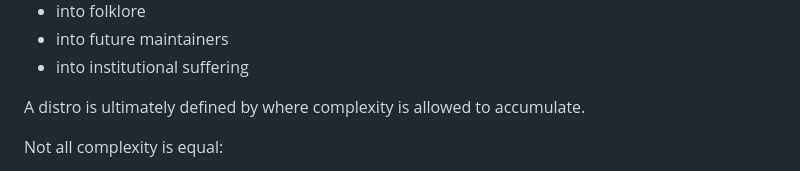
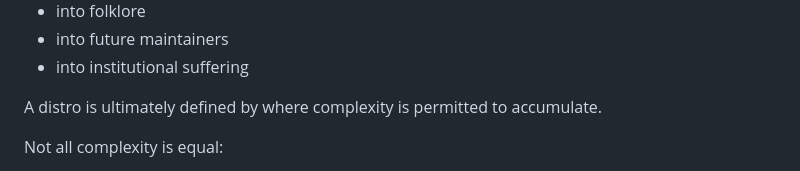
Before and after one commit to zeppe-lin/zeppe-lin.github.io, a Markdown page: src/lexicon.md, the part around the change. Rendered like a GitHub page.

Commit message:
docs(lexicon.md): refine complexity displacement section

```diff
--- a/src/lexicon.md
+++ b/src/lexicon.md
@@ -54,7 +54,7 @@ It migrates:
 - into future maintainers
 - into institutional suffering
 
-A distro is ultimately defined by where complexity is allowed to
+A distro is ultimately defined by where complexity is permitted to
 accumulate.
 
 Not all complexity is equal:
```
